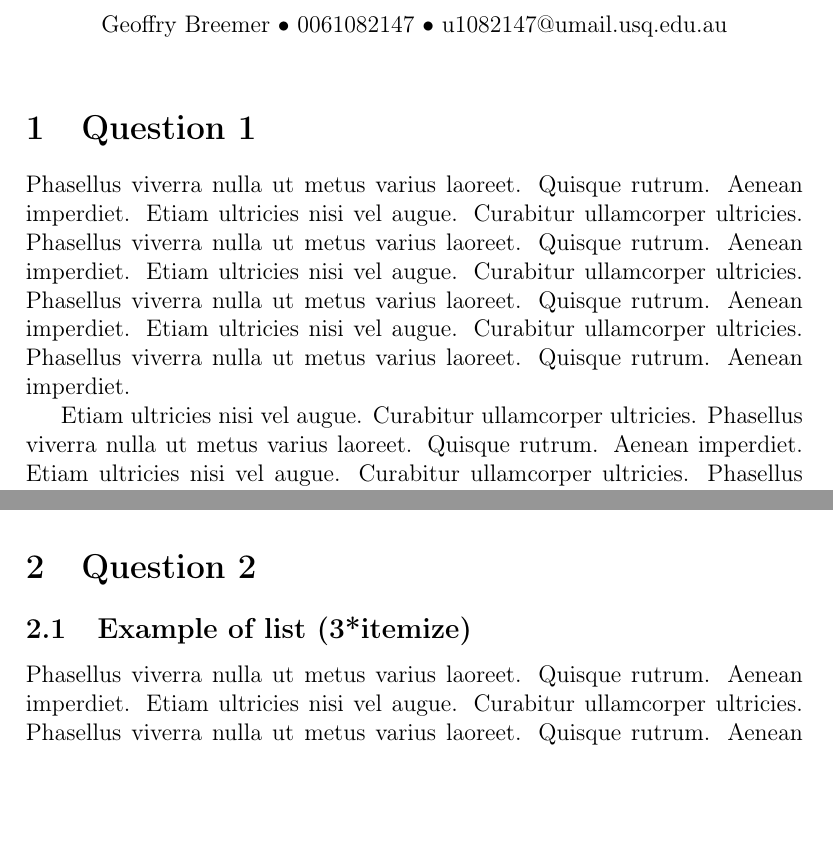
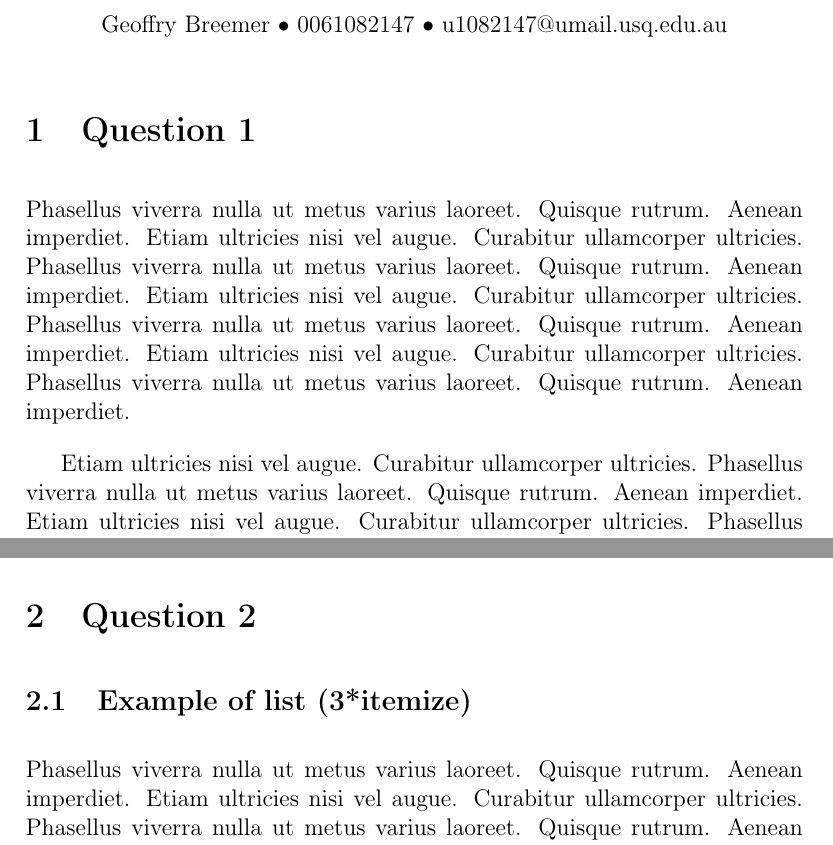
Before and after one commit to GeoffBreemer/LaTeX-USQ-assignment, a LaTeX problem sheet (USQ Assignment template.tex, which reads content/question1.tex, content/question2.tex): two parts of pages 1 and 3 of 3, joined at a grey line, cut so that both start at the same text, the shorter picture padded with empty space. Compiled offline with pdfLaTeX.

Commit message:
Update section templates with a label and parsnip

```diff
--- a/content/question1.tex
+++ b/content/question1.tex
@@ -1,4 +1,7 @@
 \section{Question 1}
+\label{sec:question1}
+{\setlength{\parskip}{1em}
+
 Phasellus viverra nulla ut metus varius laoreet. Quisque rutrum. Aenean imperdiet. Etiam ultricies nisi vel augue. Curabitur ullamcorper ultricies. Phasellus viverra nulla ut metus varius laoreet. Quisque rutrum. Aenean imperdiet. Etiam ultricies nisi vel augue. Curabitur ullamcorper ultricies. Phasellus viverra nulla ut metus varius laoreet. Quisque rutrum. Aenean imperdiet. Etiam ultricies nisi vel augue. Curabitur ullamcorper ultricies. Phasellus viverra nulla ut metus varius laoreet. Quisque rutrum. Aenean imperdiet.
 
 Etiam ultricies nisi vel augue. Curabitur ullamcorper ultricies. Phasellus viverra nulla ut metus varius laoreet. Quisque rutrum. Aenean imperdiet. Etiam ultricies nisi vel augue. Curabitur ullamcorper ultricies. Phasellus viverra nulla ut metus varius laoreet. Quisque rutrum. Aenean imperdiet. Etiam ultricies nisi vel augue. Curabitur ullamcorper ultricies. Phasellus viverra nulla ut metus varius laoreet. Quisque rutrum. Aenean imperdiet. Etiam ultricies nisi vel augue. Curabitur ullamcorper ultricies. Phasellus viverra nulla ut metus varius laoreet. Quisque rutrum. Aenean imperdiet. Etiam ultricies nisi vel augue. Curabitur ullamcorper ultricies. Phasellus viverra nulla ut metus varius laoreet. Quisque rutrum. Aenean imperdiet. Etiam ultricies nisi vel augue. Curabitur ullamcorper ultricies. Phasellus viverra nulla ut metus varius laoreet. Quisque rutrum. Aenean imperdiet. Etiam ultricies nisi vel augue. Curabitur ullamcorper ultricies
--- a/content/question2.tex
+++ b/content/question2.tex
@@ -1,4 +1,8 @@
 \section{Question 2}
+\label{sec:question2}
+{\setlength{\parskip}{1em}
 
 \subsection{Example of list (3*itemize)}
 Phasellus viverra nulla ut metus varius laoreet. Quisque rutrum. Aenean imperdiet. Etiam ultricies nisi vel augue. Curabitur ullamcorper ultricies. Phasellus viverra nulla ut metus varius laoreet. Quisque rutrum. Aenean imperdiet. Etiam ultricies nisi vel augue. Curabitur ullamcorper ultricies. Phasellus viverra nulla ut metus varius laoreet. Quisque rutrum. Aenean imperdiet. Etiam ultricies nisi vel augue. Curabitur ullamcorper ultricies. Phasellus viverra nulla ut metus varius laoreet. Quisque rutrum. Aenean imperdiet. Etiam ultricies nisi vel augue. Curabitur ullamcorper ultricies. Phasellus viverra nulla ut metus varius laoreet. Quisque rutrum. Aenean imperdiet. Etiam ultricies nisi vel augue. Curabitur ullamcorper ultricies. Phasellus viverra nulla ut metus varius laoreet. Quisque rutrum. Aenean imperdiet. Etiam ultricies nisi vel augue. Curabitur ullamcorper ultricies. Phasellus viverra nulla ut metus varius laoreet. Quisque rutrum. Aenean imperdiet. Etiam ultricies nisi vel augue. Curabitur ullamcorper ultricies. Phasellus viverra nulla ut metus varius laoreet. Quisque rutrum. Aenean imperdiet. Etiam ultricies nisi vel augue. Curabitur ullamcorper ultricies
+
+} % parskip
```
Also changed, not shown: content/question1.tex (2 more changed lines).
